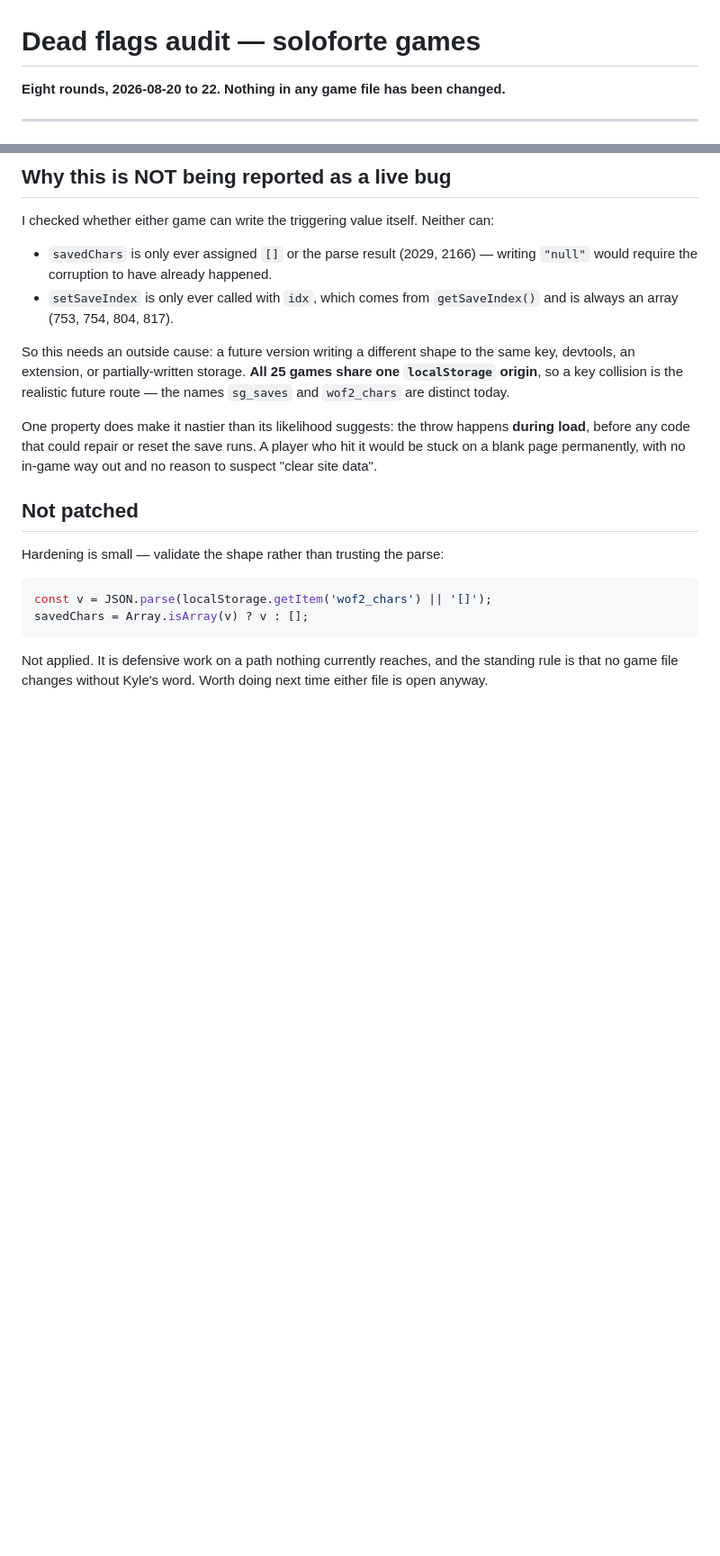
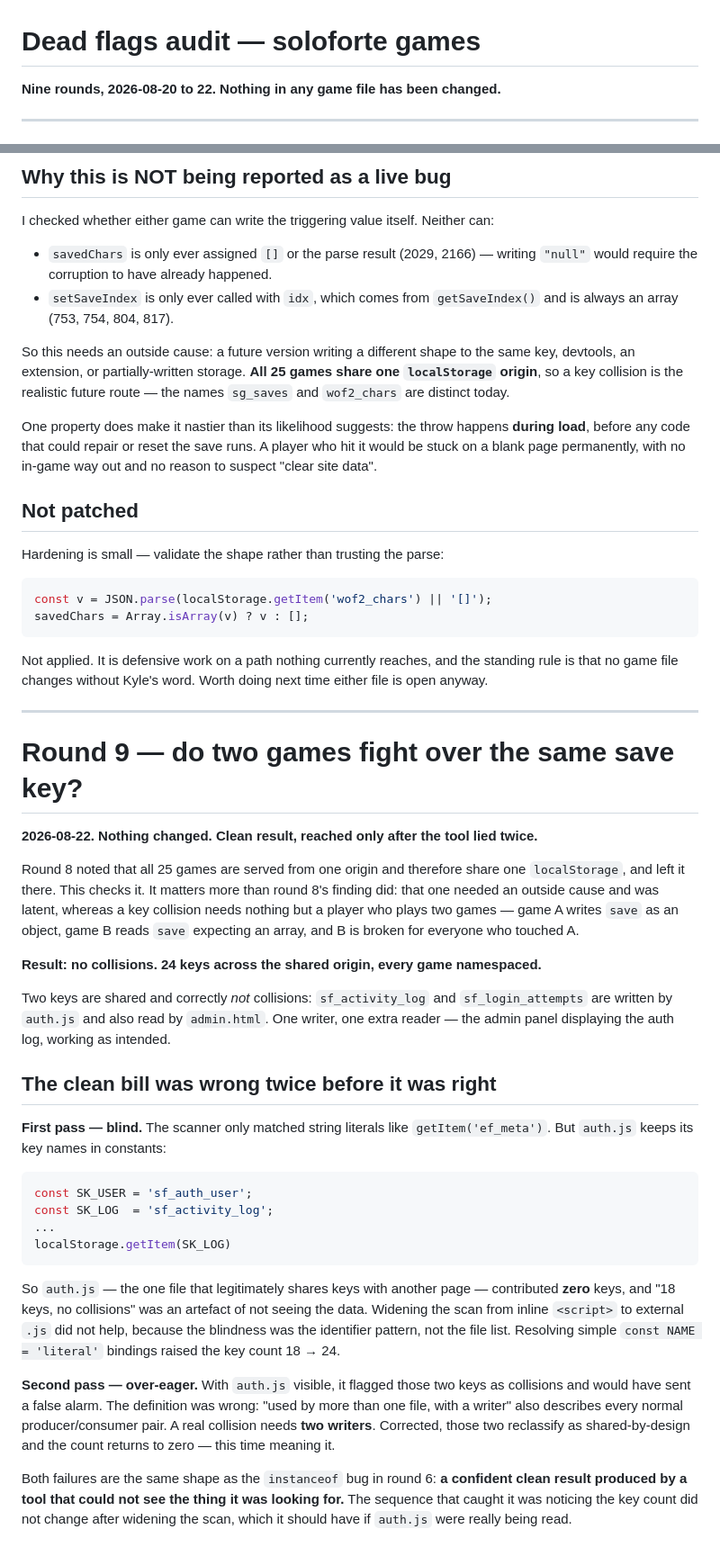
Before and after one commit to EinsteinPGame/soloforte, a Markdown page: dead-flags-audit.md, 2 parts joined by grey strips. Shown at 90% size. Rendered like a GitHub page; blank space fills up the shorter version.

Commit message:
Round 9: no cross-game save-key collisions, after the tool lied twice
All 25 games share one localStorage origin, so a key collision would be a LIVE bug
needing nothing but a player who plays two games - unlike round 8's latent finding.
Result is clean: 24 keys, every game namespaced.

Recording how the clean bill was wrong twice first, because that is the reusable part.
The scanner matched only string literals, so auth.js - which keeps its key names in
constants and is the one file legitimately sharing keys - contributed zero keys.
Widening from inline script to external .js did not fix it; the blindness was the
identifier pattern. Resolving const bindings took the key count 18 -> 24.

Then it over-corrected and flagged the two auth.js/admin.html keys as collisions. A
real collision needs two WRITERS; one writer plus extra readers is just an admin panel
reading a log. Fixed, and the zero now means something.

Same shape as round 6's instanceof bug: a confident clean result from a tool that
could not see what it was looking for. What caught it was the key count not changing
after widening the scan, when it should have.

Co-Authored-By: Claude Opus 5 <noreply@anthropic.com>

````diff
--- a/dead-flags-audit.md
+++ b/dead-flags-audit.md
@@ -1,6 +1,6 @@
 # Dead flags audit — soloforte games
 
-**Eight rounds, 2026-08-20 to 22. Nothing in any game file has been changed.**
+**Nine rounds, 2026-08-20 to 22. Nothing in any game file has been changed.**
 
 ---
 
@@ -773,3 +775,50 @@ savedChars = Array.isArray(v) ? v : [];
 Not applied. It is defensive work on a path nothing currently reaches, and the standing
 rule is that no game file changes without Kyle's word. Worth doing next time either
 file is open anyway.
+
+---
+
+# Round 9 — do two games fight over the same save key?
+
+**2026-08-22. Nothing changed. Clean result, reached only after the tool lied twice.**
+
+Round 8 noted that all 25 games are served from one origin and therefore share one
+`localStorage`, and left it there. This checks it. It matters more than round 8's
+finding did: that one needed an outside cause and was latent, whereas a key collision
+needs nothing but a player who plays two games — game A writes `save` as an object,
+game B reads `save` expecting an array, and B is broken for everyone who touched A.
+
+**Result: no collisions. 24 keys across the shared origin, every game namespaced.**
+
+Two keys are shared and correctly *not* collisions: `sf_activity_log` and
+`sf_login_attempts` are written by `auth.js` and also read by `admin.html`. One writer,
+one extra reader — the admin panel displaying the auth log, working as intended.
+
+## The clean bill was wrong twice before it was right
+
+**First pass — blind.** The scanner only matched string literals like
+`getItem('ef_meta')`. But `auth.js` keeps its key names in constants:
+
+```js
+const SK_USER = 'sf_auth_user';
+const SK_LOG  = 'sf_activity_log';
+...
+localStorage.getItem(SK_LOG)
+```
+
+So `auth.js` — the one file that legitimately shares keys with another page —
+contributed **zero** keys, and "18 keys, no collisions" was an artefact of not seeing
+the data. Widening the scan from inline `<script>` to external `.js` did not help,
+because the blindness was the identifier pattern, not the file list. Resolving simple
+`const NAME = 'literal'` bindings raised the key count 18 → 24.
+
+**Second pass — over-eager.** With `auth.js` visible, it flagged those two keys as
+collisions and would have sent a false alarm. The definition was wrong: "used by more
+than one file, with a writer" also describes every normal producer/consumer pair. A
+real collision needs **two writers**. Corrected, those two reclassify as shared-by-design
+and the count returns to zero — this time meaning it.
+
+Both failures are the same shape as the `instanceof` bug in round 6: **a confident
+clean result produced by a tool that could not see the thing it was looking for.** The
+sequence that caught it was noticing the key count did not change after widening the
+scan, which it should have if `auth.js` were really being read.
````
Also changed, not shown: other parts of dead-flags-audit.md (+2 -0 lines).
